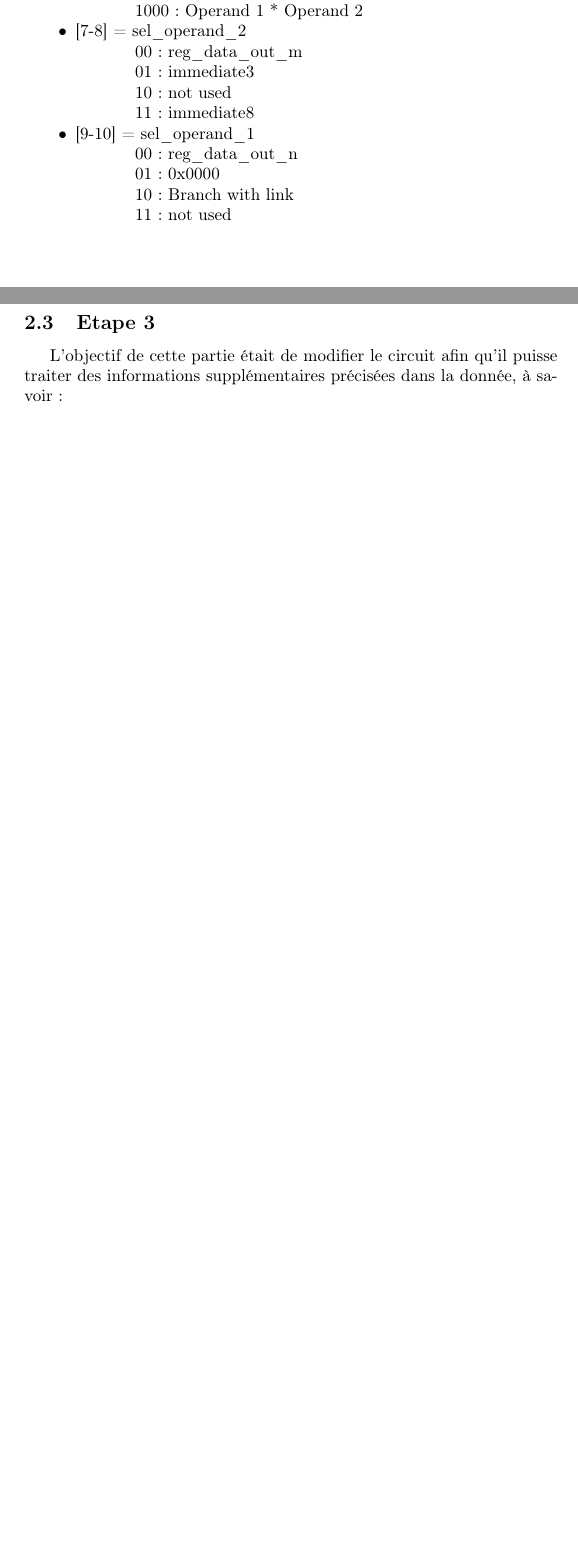
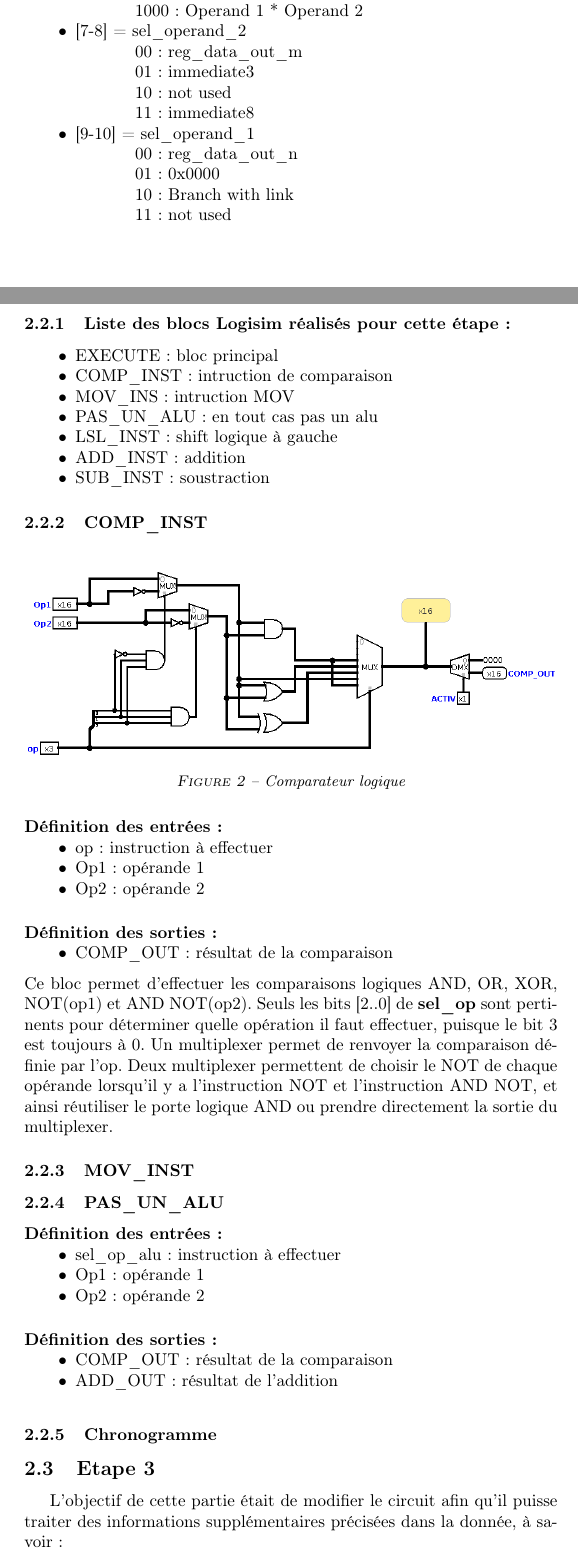
Before and after one commit to loi219/ARO2_labo3_4, a LaTeX document (rapport3/labo3.tex): two parts of pages 3 and 4 of 4 before the commit and two parts of pages 3 and 4 of 5 after it, joined at a grey line, cut so that both start at the same text, the shorter picture padded with empty space. Compiled offline with pdfLaTeX.

Commit message:
sub, quelques corr, avancé rapport2

```diff
--- a/rapport3/labo3.tex
+++ b/rapport3/labo3.tex
@@ -164,11 +164,61 @@ Un bus d'instruction donne les informations nécessaires au fonctionnement du bl
     \subitem 10: Branch with link
     \subitem 11: not used
 \end{itemize}
+
+\subsubsection{Liste des blocs Logisim réalisés pour cette étape:}
+\begin{itemize}
+    \item EXECUTE: bloc principal
+    \item COMP\_INST: intruction de comparaison
+    \item MOV\_INS: intruction MOV
+    \item PAS\_UN\_ALU: en tout cas pas un alu
+    \item LSL\_INST: shift logique à gauche
+    \item ADD\_INST: addition
+    \item SUB\_INST: soustraction
+\end{itemize}
+\subsubsection{COMP\_INST} \label{comp_inst}
+\begin{figure}[H]
+    \centering
+    \includegraphics[width=1\textwidth]{src/COMP_INST.png}
+    \captionof{figure}{Comparateur logique}
+    \label{fig:comp_inst_pic}
+\end{figure}
+\paragraph{Définition des entrées:}
+\begin{itemize}
+    \item     op: instruction à effectuer
+    \item     Op1: opérande 1
+    \item     Op2: opérande 2
+\end{itemize}
+
+\paragraph{Définition des sorties:}
+\begin{itemize}
+    \item     COMP\_OUT: résultat de la comparaison
+\end{itemize}
+\medskip
+Ce bloc permet d'effectuer les comparaisons logiques AND, OR, XOR, NOT(op1) et AND NOT(op2). Seuls les bits [2..0] de \textbf{sel\_op} sont pertinents pour déterminer quelle opération il faut effectuer, puisque le bit 3 est toujours à 0. Un multiplexer permet de renvoyer la comparaison définie par l'op. Deux multiplexer permettent de choisir le NOT de chaque opérande lorsqu'il y a l'instruction NOT et l'instruction AND NOT, et ainsi réutiliser le porte logique AND ou prendre directement la sortie du multiplexer.
+
+\subsubsection{MOV\_INST} \label{mov_inst}
+
+\subsubsection{PAS\_UN\_ALU} \label{pas_alu}
+\paragraph{Définition des entrées:}
+\begin{itemize}
+    \item     sel\_op\_alu: instruction à effectuer
+    \item     Op1: opérande 1
+    \item     Op2: opérande 2
+\end{itemize}
+
+\paragraph{Définition des sorties:}
+\begin{itemize}
+    \item     COMP\_OUT: résultat de la comparaison
+    \item     ADD\_OUT: résultat de l'addition
+\end{itemize}
+\medskip
+
 \subsubsection{Chronogramme}
 
 \subsection{Etape 3}
 L'objectif de cette partie était de modifier le circuit afin qu'il puisse traiter des informations supplémentaires précisées dans la donnée, à savoir:
 \medskip
+
 \begin{itemize}
     \item Shift logique à gauche, avec valeur immédiate
     \item Shift logique à gauche, avec valeur en registre
```
Also changed, not shown: rapport3/src/COMP_INST.png (added), 1 other file.
